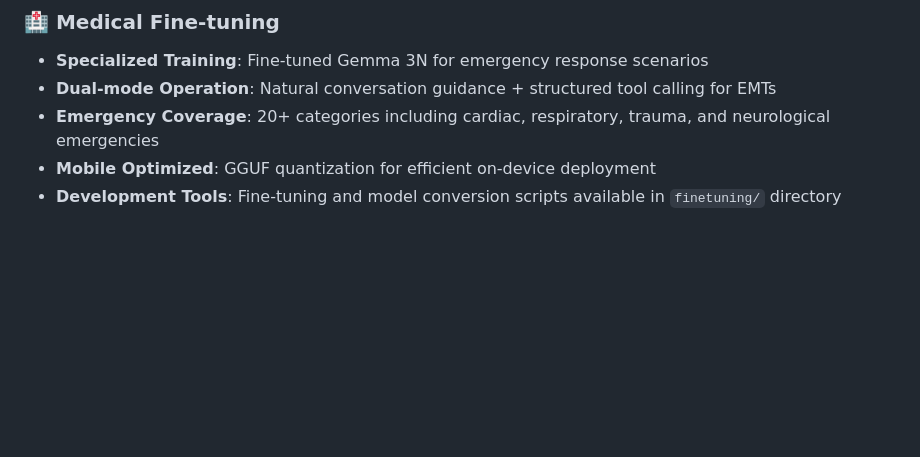
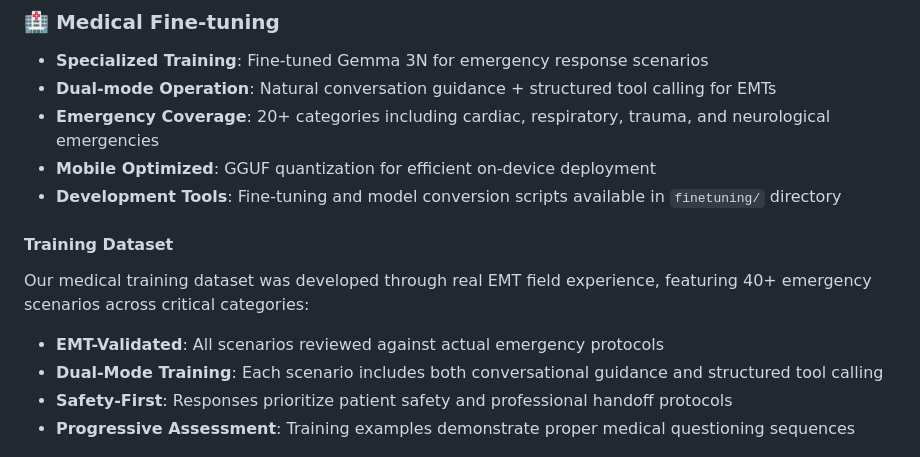
Before and after one commit to Slyracoon23/citizen2responder, a Markdown page: README.md, the part around the change. Rendered like a GitHub page; blank space fills up the shorter version.

```diff
--- a/README.md
+++ b/README.md
@@ -70,6 +70,13 @@ The app intelligently routes requests based on capability requirements:
 - **Emergency Coverage**: 20+ categories including cardiac, respiratory, trauma, and neurological emergencies
 - **Mobile Optimized**: GGUF quantization for efficient on-device deployment
 - **Development Tools**: Fine-tuning and model conversion scripts available in `finetuning/` directory
+
+#### Training Dataset
+Our medical training dataset was developed through real EMT field experience, featuring 40+ emergency scenarios across critical categories:
+- **EMT-Validated**: All scenarios reviewed against actual emergency protocols
+- **Dual-Mode Training**: Each scenario includes both conversational guidance and structured tool calling
+- **Safety-First**: Responses prioritize patient safety and professional handoff protocols
+- **Progressive Assessment**: Training examples demonstrate proper medical questioning sequences
 
 <div align="center">
   <img src="assets/images/wandb-logs.png" alt="WandB Training Logs" width="600"/>
```
